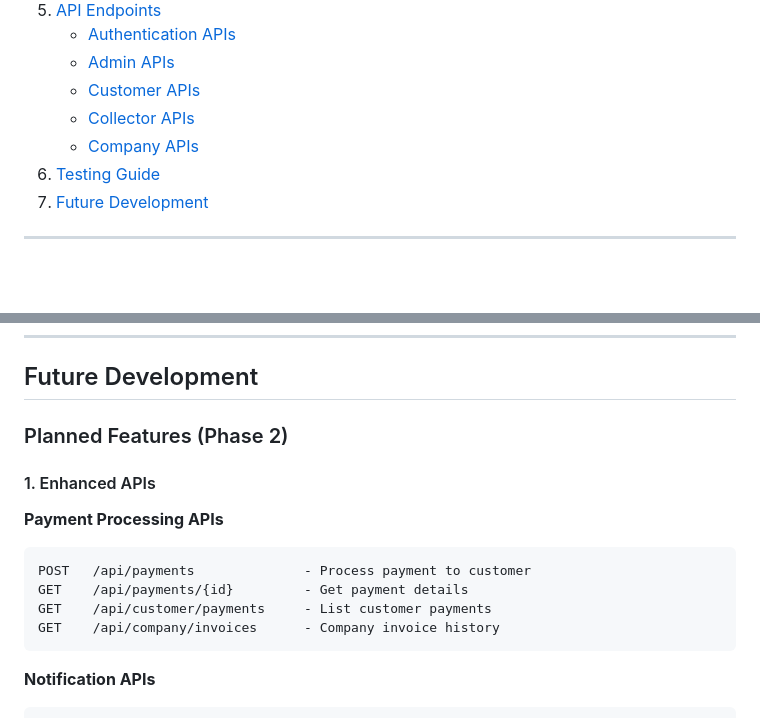
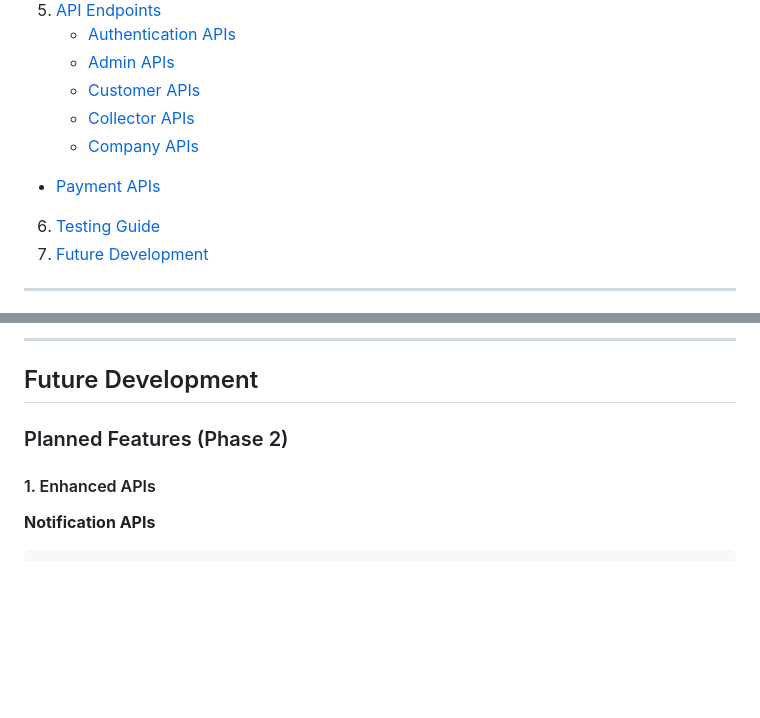
Before and after one commit to Dinil-Thilakarathne/ecoCycle, a Markdown page: docs/api-doc/API_DOCUMENTATION.md, 2 parts joined by grey strips. Rendered like a GitHub page; blank space fills up the shorter version.

````diff
--- a/docs/api-doc/API_DOCUMENTATION.md
+++ b/docs/api-doc/API_DOCUMENTATION.md
@@ -18,6 +18,9 @@
    - [Customer APIs](#customer-apis)
    - [Collector APIs](#collector-apis)
    - [Company APIs](#company-apis)
+
+- [Payment APIs](#payment-apis)
+
 6. [Testing Guide](#testing-guide)
 7. [Future Development](#future-development)
 
@@ -1675,17 +1851,10 @@ curl -X POST http://localhost/api/bidding/approve \
+---
+
 ## Future Development
 
 ### Planned Features (Phase 2)
 
 #### 1. Enhanced APIs
-
-**Payment Processing APIs**
-
-```
-POST   /api/payments              - Process payment to customer
-GET    /api/payments/{id}         - Get payment details
-GET    /api/customer/payments     - List customer payments
-GET    /api/company/invoices      - Company invoice history
-```
 
 **Notification APIs**
 
````
Also changed, not shown: other parts of docs/api-doc/API_DOCUMENTATION.md (+173 -0 lines), docs/api-doc/API_QUICK_REFERENCE.md (+9 -0 lines), docs/api-doc/IMPLEMENTING_API_ENDPOINTS.md (deleted, +0 -254 lines).
